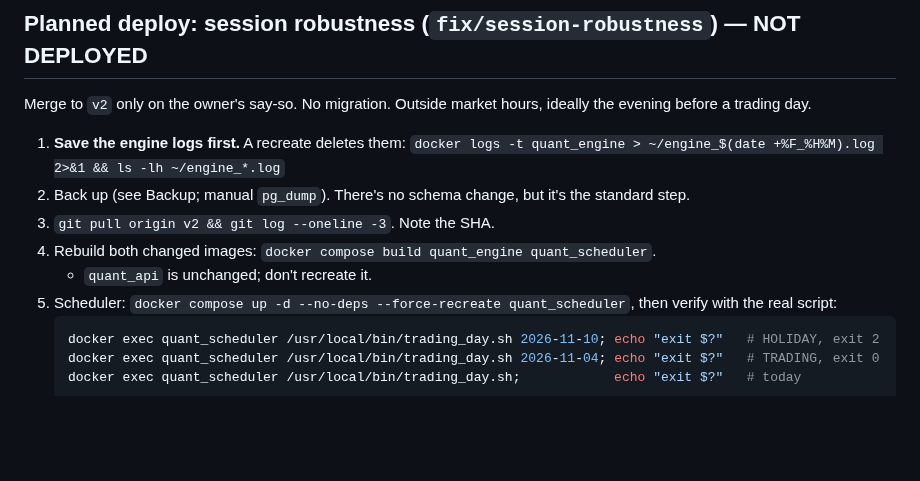
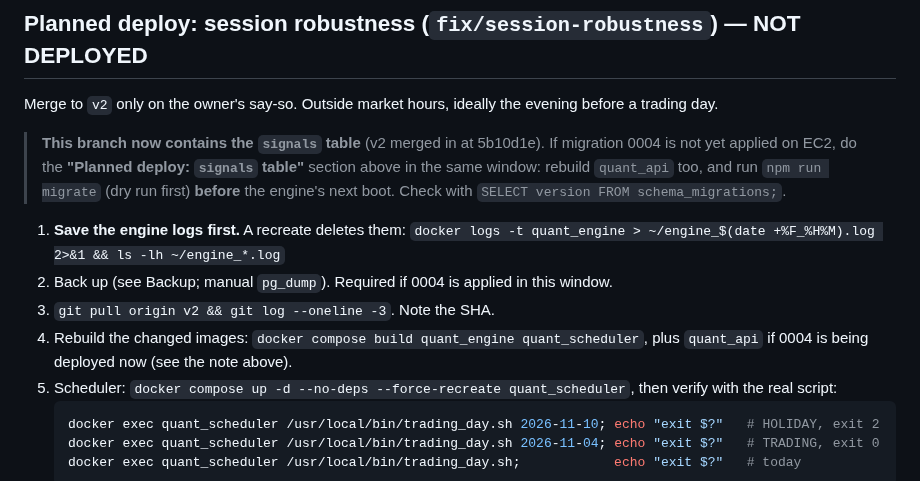
Before and after one commit to Abhishek-thakur1/insider-quant-engine, a Markdown page: docs/RUNBOOK.md, the part around the change. Drawn GitHub-style; blank space fills up the shorter version.

Commit message:
docs(runbook): session-robustness deploy now includes migration 0004 (v2 merged in)
Co-Authored-By: Claude Opus 5.5 <noreply@anthropic.com>

````diff
--- a/docs/RUNBOOK.md
+++ b/docs/RUNBOOK.md
@@ -165,14 +165,15 @@ The real restore has **not** been exercised. Only the test restore has.
 
 ## Planned deploy: session robustness (`fix/session-robustness`) — NOT DEPLOYED
 
-Merge to `v2` only on the owner's say-so. No migration. Outside market hours, ideally the evening before a trading day.
+Merge to `v2` only on the owner's say-so. Outside market hours, ideally the evening before a trading day.
+
+> **This branch now contains the `signals` table** (v2 merged in at 5b10d1e). If migration 0004 is not yet applied on EC2, do the **"Planned deploy: `signals` table"** section above in the same window: rebuild `quant_api` too, and run `npm run migrate` (dry run first) **before** the engine's next boot. Check with `SELECT version FROM schema_migrations;`.
 
 1. **Save the engine logs first.** A recreate deletes them:
    `docker logs -t quant_engine > ~/engine_$(date +%F_%H%M).log 2>&1 && ls -lh ~/engine_*.log`
-2. Back up (see Backup; manual `pg_dump`). There's no schema change, but it's the standard step.
+2. Back up (see Backup; manual `pg_dump`). Required if 0004 is applied in this window.
 3. `git pull origin v2 && git log --oneline -3`. Note the SHA.
-4. Rebuild both changed images: `docker compose build quant_engine quant_scheduler`.
-   - `quant_api` is unchanged; don't recreate it.
+4. Rebuild the changed images: `docker compose build quant_engine quant_scheduler`, plus `quant_api` if 0004 is being deployed now (see the note above).
 5. Scheduler: `docker compose up -d --no-deps --force-recreate quant_scheduler`, then verify with the real script:
    ```bash
    docker exec quant_scheduler /usr/local/bin/trading_day.sh 2026-11-10; echo "exit $?"   # HOLIDAY, exit 2
````
